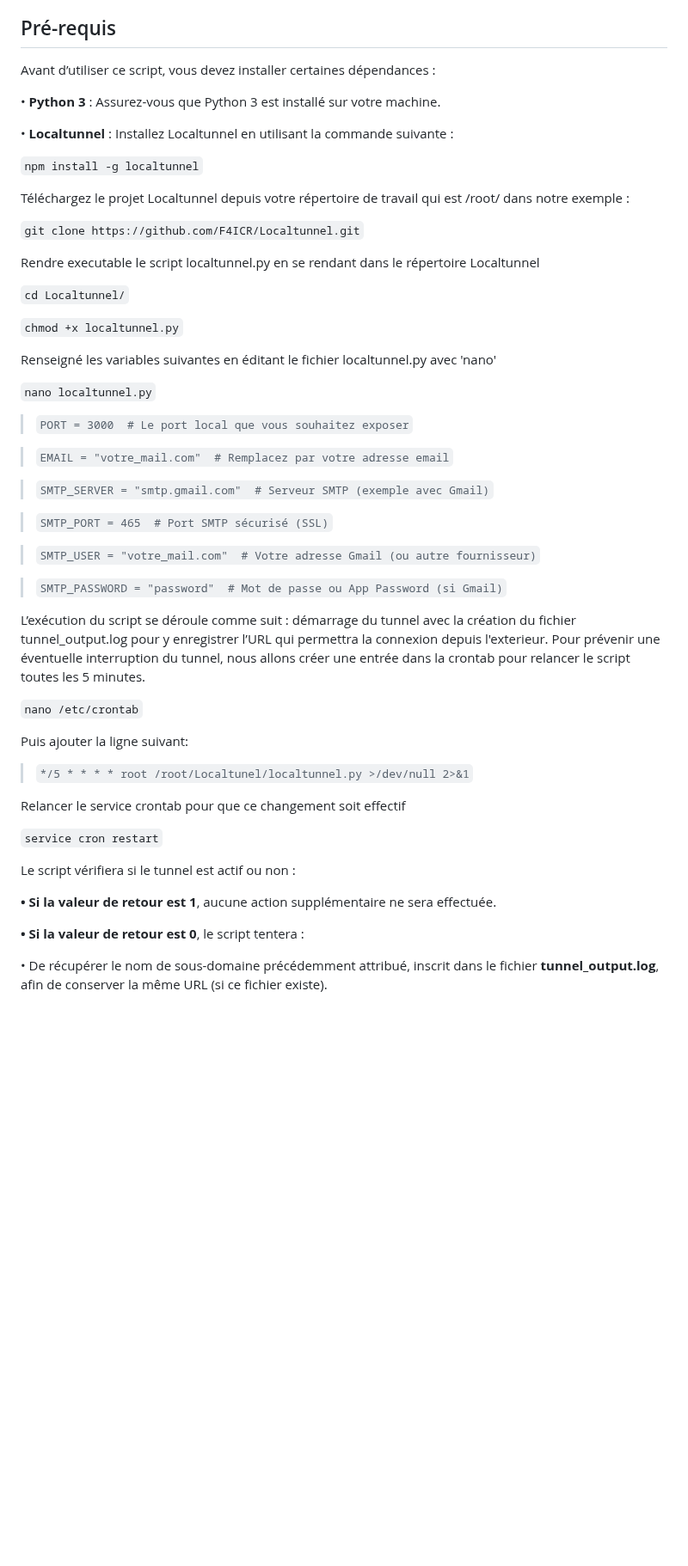
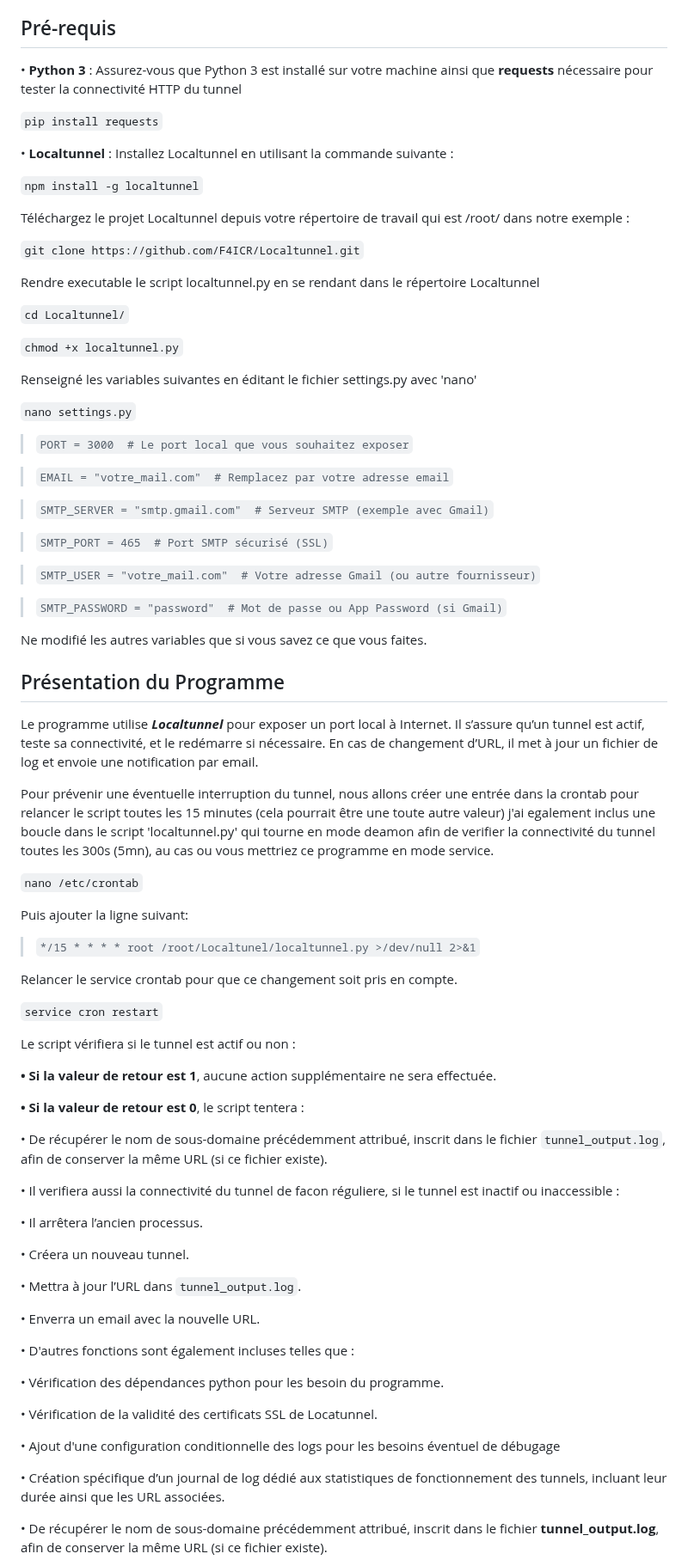
Before and after one commit to F4ICR/Localtunnel, a Markdown page: README.md, the part around one of its changes. Shown at 86% size. Drawn GitHub-style; blank space fills up the shorter version.

Commit message:
Mise à jour du tutoriel

```diff
--- a/README.md
+++ b/README.md
@@ -15,9 +15,9 @@ Toutefois une petite précision : ***Localtunnel*** ne permet pas de tunneliser
 En ce qui concerne la configuration du fichier _.ini_ pour le ***RRFRemote***, l'URL devra être en HTTP
 
 ## Pré-requis
-Avant d’utiliser ce script, vous devez installer certaines dépendances :
+• **Python 3** : Assurez-vous que Python 3 est installé sur votre machine ainsi que **requests** nécessaire pour tester la connectivité HTTP du tunnel
 
-• **Python 3** : Assurez-vous que Python 3 est installé sur votre machine.
+`pip install requests`
 
 • **Localtunnel** : Installez Localtunnel en utilisant la commande suivante :
 
@@ -33,9 +33,9 @@ Rendre executable le script localtunnel.py en se rendant dans le répertoire Loc
 
 `chmod +x localtunnel.py`
 
-Renseigné les variables suivantes en éditant le fichier localtunnel.py avec 'nano'
+Renseigné les variables suivantes en éditant le fichier settings.py avec 'nano'
 
-`nano localtunnel.py`
+`nano settings.py`
 
 > `PORT = 3000  # Le port local que vous souhaitez exposer`
 
@@ -49,15 +49,21 @@ Renseigné les variables suivantes en éditant le fichier localtunnel.py avec 'n
 
 > `SMTP_PASSWORD = "password"  # Mot de passe ou App Password (si Gmail)`
 
-L’exécution du script se déroule comme suit : démarrage du tunnel avec la création du fichier tunnel_output.log pour y enregistrer l’URL qui permettra la connexion depuis l'exterieur. Pour prévenir une éventuelle interruption du tunnel, nous allons créer une entrée dans la crontab pour relancer le script toutes les 5 minutes.
+Ne modifié les autres variables que si vous savez ce que vous faites.
+
+## Présentation du Programme
+
+Le programme utilise ***Localtunnel*** pour exposer un port local à Internet. Il s’assure qu’un tunnel est actif, teste sa connectivité, et le redémarre si nécessaire. En cas de changement d’URL, il met à jour un fichier de log et envoie une notification par email.
+
+Pour prévenir une éventuelle interruption du tunnel, nous allons créer une entrée dans la crontab pour relancer le script toutes les 15 minutes (cela pourrait être une toute autre valeur) j'ai egalement inclus une boucle dans le script 'localtunnel.py' qui tourne en mode deamon afin de verifier la connectivité du tunnel toutes les 300s (5mn), au cas ou vous mettriez ce programme en mode service.
 
 `nano /etc/crontab`
 
 Puis ajouter la ligne suivant:
 
-> `*/5 * * * * root /root/Localtunel/localtunnel.py >/dev/null 2>&1`
+> `*/15 * * * * root /root/Localtunel/localtunnel.py >/dev/null 2>&1`
 
-Relancer le service crontab pour que ce changement soit effectif
+Relancer le service crontab pour que ce changement soit pris en compte.
 
 `service cron restart`
 
@@ -67,6 +73,27 @@ Le script vérifiera si le tunnel est actif ou non :
 
 **• Si la valeur de retour est 0**, le script tentera :
 
+• De récupérer le nom de sous-domaine précédemment attribué, inscrit dans le fichier `tunnel_output.log`, afin de conserver la même URL (si ce fichier existe).
+
+• Il verifiera aussi la connectivité du tunnel de facon réguliere, si le tunnel est inactif ou inaccessible :
+
+•	Il arrêtera l’ancien processus.
+
+•	Créera un nouveau tunnel.
+
+•	Mettra à jour l’URL dans `tunnel_output.log`.
+
+•	Enverra un email avec la nouvelle URL.
+
+•   D'autres fonctions sont également incluses telles que :
+
+•   Vérification des dépendances python pour les besoin du programme.
+
+•   Vérification de la validité des certificats SSL de Locatunnel.
+
+•   Ajout d'une configuration conditionnelle des logs pour les besoins éventuel de débugage
+
+•   Création spécifique d’un journal de log dédié aux statistiques de fonctionnement des tunnels, incluant leur durée ainsi que les URL associées.
 
 • De récupérer le nom de sous-domaine précédemment attribué, inscrit dans le fichier **tunnel_output.log**, afin de conserver la même URL (si ce fichier existe).
 
```
Also changed, not shown: other parts of README.md (+4 -3 lines).
